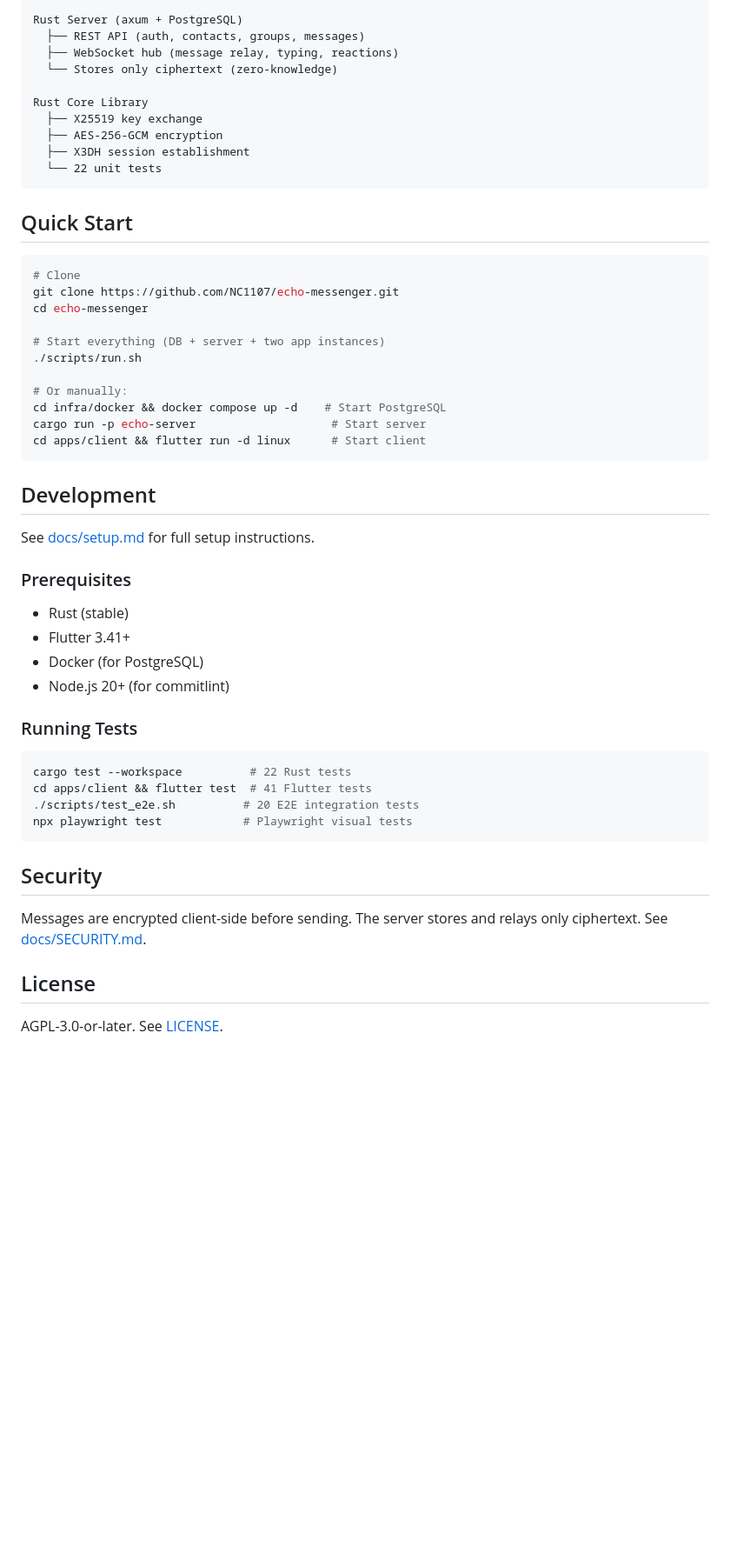
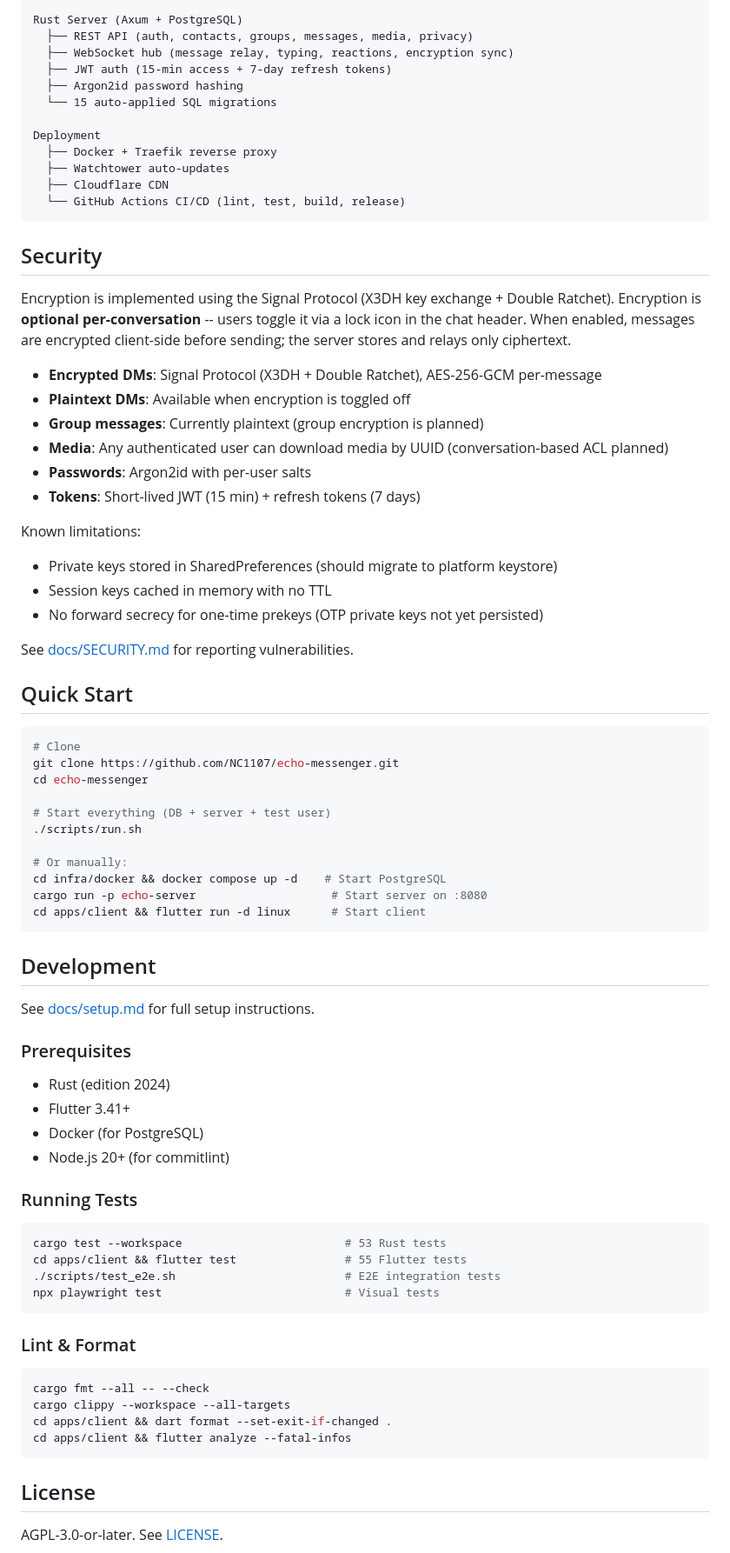
Before and after one commit to NC1107/echo-messenger, a Markdown page: README.md, the part around one of its changes. Shown at 87% size. Rendered like a GitHub page; blank space fills up the shorter version.

Commit message:
docs: update README with encryption toggle, group management, privacy, security

````diff
--- a/README.md
+++ b/README.md
@@ -53,15 +61,35 @@ Flutter Client (Linux, Windows, Web)
 
-Rust Server (axum + PostgreSQL)
-  ├── REST API (auth, contacts, groups, messages)
-  ├── WebSocket hub (message relay, typing, reactions)
-  └── Stores only ciphertext (zero-knowledge)
+Rust Server (Axum + PostgreSQL)
+  ├── REST API (auth, contacts, groups, messages, media, privacy)
+  ├── WebSocket hub (message relay, typing, reactions, encryption sync)
+  ├── JWT auth (15-min access + 7-day refresh tokens)
+  ├── Argon2id password hashing
+  └── 15 auto-applied SQL migrations
 
-Rust Core Library
-  ├── X25519 key exchange
-  ├── AES-256-GCM encryption
-  ├── X3DH session establishment
-  └── 22 unit tests
+Deployment
+  ├── Docker + Traefik reverse proxy
+  ├── Watchtower auto-updates
+  ├── Cloudflare CDN
+  └── GitHub Actions CI/CD (lint, test, build, release)
 ```
+
+## Security
+
+Encryption is implemented using the Signal Protocol (X3DH key exchange + Double Ratchet). Encryption is **optional per-conversation** -- users toggle it via a lock icon in the chat header. When enabled, messages are encrypted client-side before sending; the server stores and relays only ciphertext.
+
+- **Encrypted DMs**: Signal Protocol (X3DH + Double Ratchet), AES-256-GCM per-message
+- **Plaintext DMs**: Available when encryption is toggled off
+- **Group messages**: Currently plaintext (group encryption is planned)
+- **Media**: Any authenticated user can download media by UUID (conversation-based ACL planned)
+- **Passwords**: Argon2id with per-user salts
+- **Tokens**: Short-lived JWT (15 min) + refresh tokens (7 days)
+
+Known limitations:
+- Private keys stored in SharedPreferences (should migrate to platform keystore)
+- Session keys cached in memory with no TTL
+- No forward secrecy for one-time prekeys (OTP private keys not yet persisted)
+
+See [docs/SECURITY.md](docs/SECURITY.md) for reporting vulnerabilities.
 
 ## Quick Start
 
@@ -70,12 +98,12 @@ Rust Core Library
 git clone https://github.com/NC1107/echo-messenger.git
 cd echo-messenger
 
-# Start everything (DB + server + two app instances)
+# Start everything (DB + server + test user)
 ./scripts/run.sh
 
 # Or manually:
 cd infra/docker && docker compose up -d    # Start PostgreSQL
-cargo run -p echo-server                    # Start server
+cargo run -p echo-server                    # Start server on :8080
 cd apps/client && flutter run -d linux      # Start client
 ```
 
@@ -84,22 +112,26 @@ cd apps/client && flutter run -d linux      # Start client
 See [docs/setup.md](docs/setup.md) for full setup instructions.
 
 ### Prerequisites
-- Rust (stable)
+- Rust (edition 2024)
 - Flutter 3.41+
 - Docker (for PostgreSQL)
 - Node.js 20+ (for commitlint)
 
 ### Running Tests
 ```bash
-cargo test --workspace          # 22 Rust tests
-cd apps/client && flutter test  # 41 Flutter tests
-./scripts/test_e2e.sh          # 20 E2E integration tests
-npx playwright test            # Playwright visual tests
+cargo test --workspace                        # 53 Rust tests
+cd apps/client && flutter test                # 55 Flutter tests
+./scripts/test_e2e.sh                         # E2E integration tests
+npx playwright test                           # Visual tests
 ```
 
-## Security
-
-Messages are encrypted client-side before sending. The server stores and relays only ciphertext. See [docs/SECURITY.md](docs/SECURITY.md).
+### Lint & Format
+```bash
+cargo fmt --all -- --check
+cargo clippy --workspace --all-targets
+cd apps/client && dart format --set-exit-if-changed .
+cd apps/client && flutter analyze --fatal-infos
+```
 
 ## License
 
````
Also changed, not shown: other parts of README.md (+23 -15 lines).
